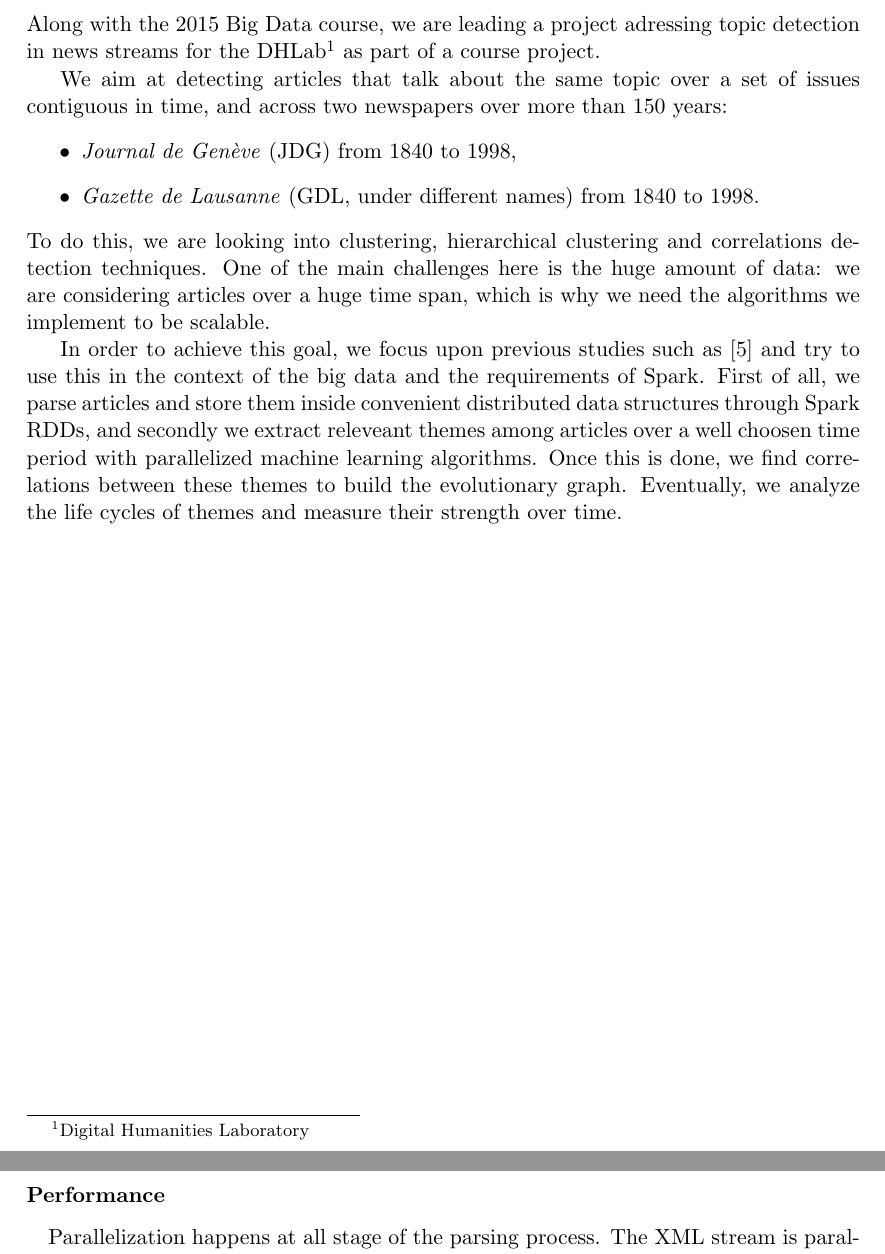
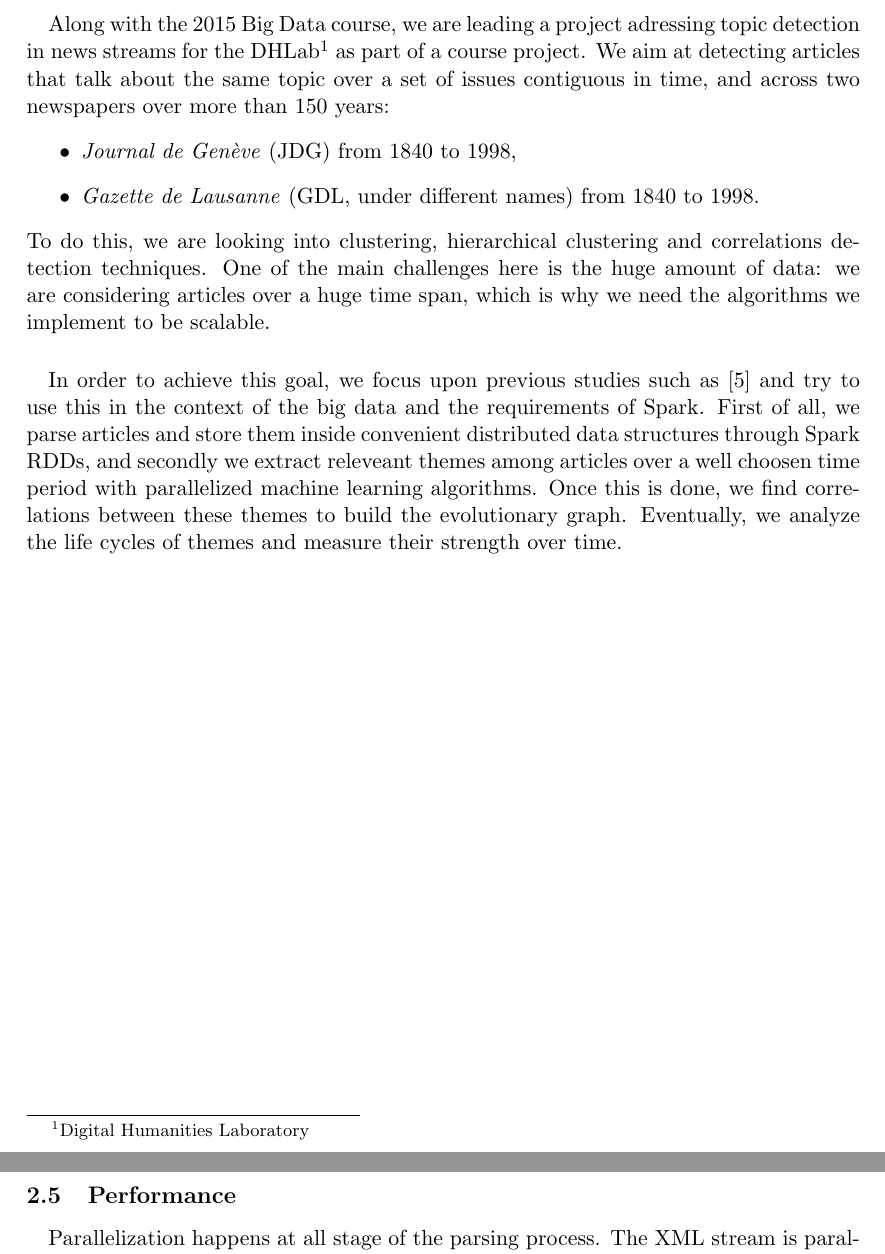
Before and after one commit to ChristianMct/bigdata-event-stream-detection, a LaTeX document (report/report.tex, which reads report/articleExtraction.tex, report/introduction.tex): two parts of pages 3 and 7 of 23, joined at a grey line, cut so that both start at the same text. Compiled offline with pdfLaTeX.

Commit message:
Same for Introduction

```diff
--- a/report/articleExtraction.tex
+++ b/report/articleExtraction.tex
@@ -54,7 +54,7 @@ To address the meaningless articles problem, we can set two parameters at parse
 \paragraph{}
 In fact, setting those parameters is very tricky and depends on the \emph{time frame} of interest. Better understanding of written press at this time is in fact needed to accomplish this.
 
-\subsubsection*{Performance}
+\subsection{Performance}
 \paragraph{}
 Parallelization happens at all stage of the parsing process. The XML stream is parallelized over files, in other words over years. The segmentation into a list of word is done local by the node that read the file. We apply a factor of 4 on the parallelism level for the background model generation so that one node should process a quarter of a year. More parallelism is likely to be useless because further stages never require more than a year or two to be parsed.
 
--- a/report/introduction.tex
+++ b/report/introduction.tex
@@ -1,12 +1,12 @@
 \section{Introduction}
-Along with the 2015 Big Data course, we are leading a project adressing topic detection in news streams for the DHLab\footnote{Digital Humanities Laboratory} as part of a course project.
-
-We aim at detecting articles that talk about the same topic over a set of issues contiguous in time, and across two newspapers over more than 150 years:
+\paragraph{}
+Along with the 2015 Big Data course, we are leading a project adressing topic detection in news streams for the DHLab\footnote{Digital Humanities Laboratory} as part of a course project. We aim at detecting articles that talk about the same topic over a set of issues contiguous in time, and across two newspapers over more than 150 years:
 \begin{itemize}
 \item \emph{Journal de Genève} (JDG) from 1840 to 1998,
 \item \emph{Gazette de Lausanne} (GDL, under different names) from 1840 to 1998.
 \end{itemize}
- To do this, we are looking into clustering, hierarchical clustering and correlations detection techniques. One of the main challenges here is the huge amount of data: we are considering articles over a huge time span, which is why we need the algorithms we implement to be scalable.
+To do this, we are looking into clustering, hierarchical clustering and correlations detection techniques. One of the main challenges here is the huge amount of data: we are considering articles over a huge time span, which is why we need the algorithms we implement to be scalable.
 
+\paragraph{}
 In order to achieve this goal, we focus upon previous studies such as \cite{kdd05-ttm} and try to use this in the context of the big data and the requirements of Spark.
 First of all, we parse articles and store them inside convenient distributed data structures through Spark RDDs, and secondly we extract releveant themes among articles over a well choosen time period with parallelized machine learning algorithms. Once this is done, we find correlations between these themes to build the evolutionary graph. Eventually, we analyze the life cycles of themes and measure their strength over time.
```
